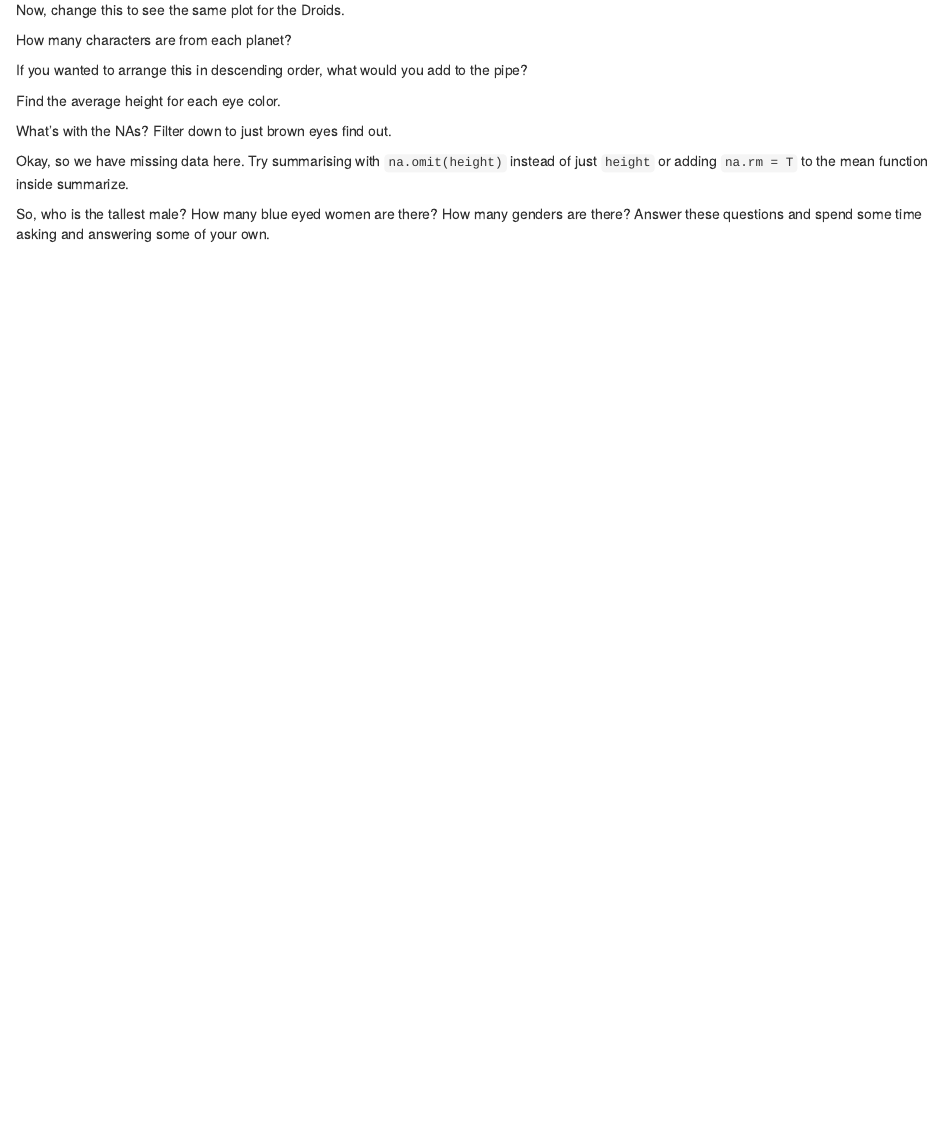
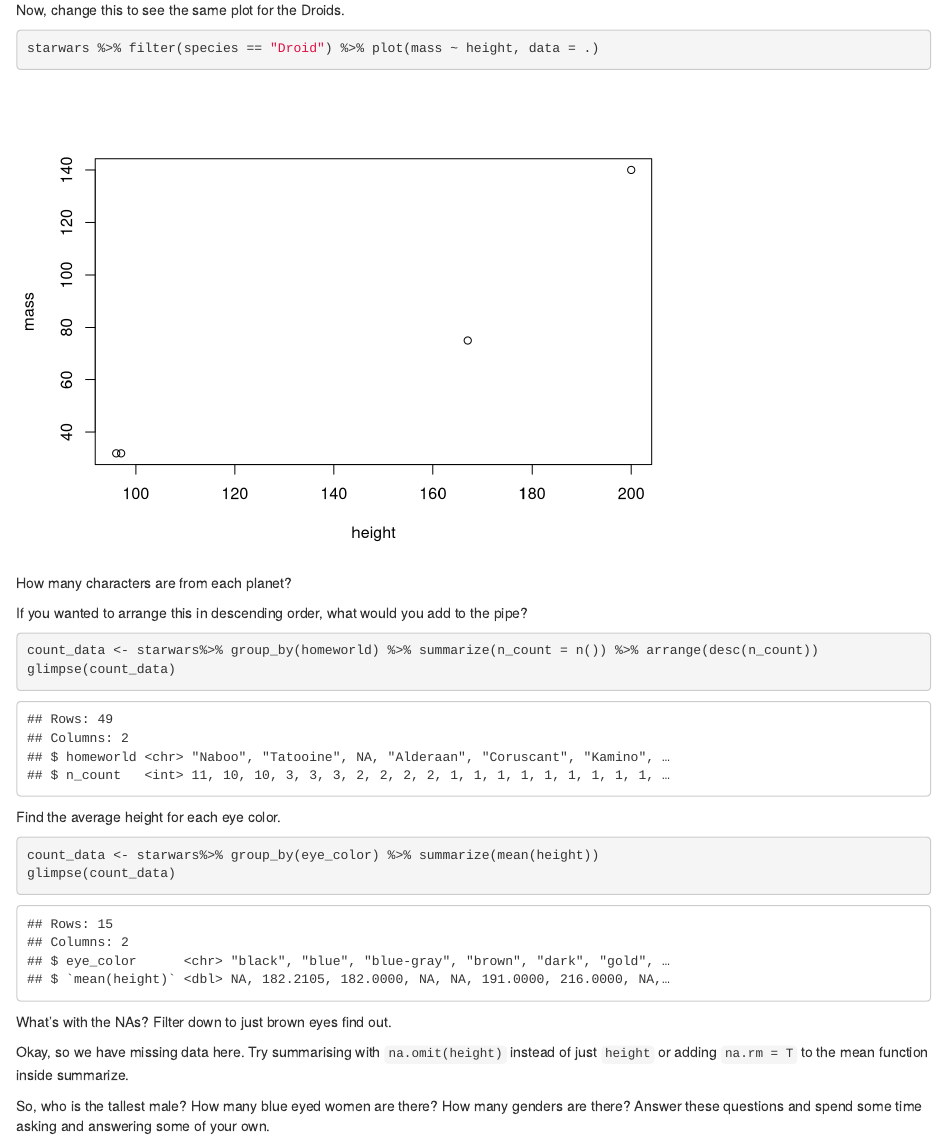
Before and after one commit to Data2401/in-class-4-dplyr-jpearson2k1, an R Markdown document (DplyrLab.Rmd): the page in a window 1100 px wide, from 1910 px down. Rendered offline with R 4.5, knitr and Pandoc, with nearby package versions.

Commit message:
did up to height and eyes

````diff
--- a/DplyrLab.Rmd
+++ b/DplyrLab.Rmd
@@ -28,7 +28,7 @@ starwars %>% filter(species == "Human") %>% plot(mass ~ height, data = .)
 Now, change this to see the same plot for the Droids.
 
 ```{r}
-
+starwars %>% filter(species == "Droid") %>% plot(mass ~ height, data = .)
 
 ```
 
@@ -37,20 +37,20 @@ How many characters are from each planet?
 
 ```{r}
 
-
-
 ```
 
 If you wanted to arrange this in descending order, what would you add to the pipe?
 
 ```{r}
-
+count_data <- starwars%>% group_by(homeworld) %>% summarize(n_count = n()) %>% arrange(desc(n_count))
+glimpse(count_data)
 ```
 
 Find the average height for each eye color.
 
 ```{r}
-
+count_data <- starwars%>% group_by(eye_color) %>% summarize(mean(height))
+glimpse(count_data)
 
 ```
 
````
Also changed, not shown: DplyrLab.Rmd (1 more changed lines), 2 other files.
